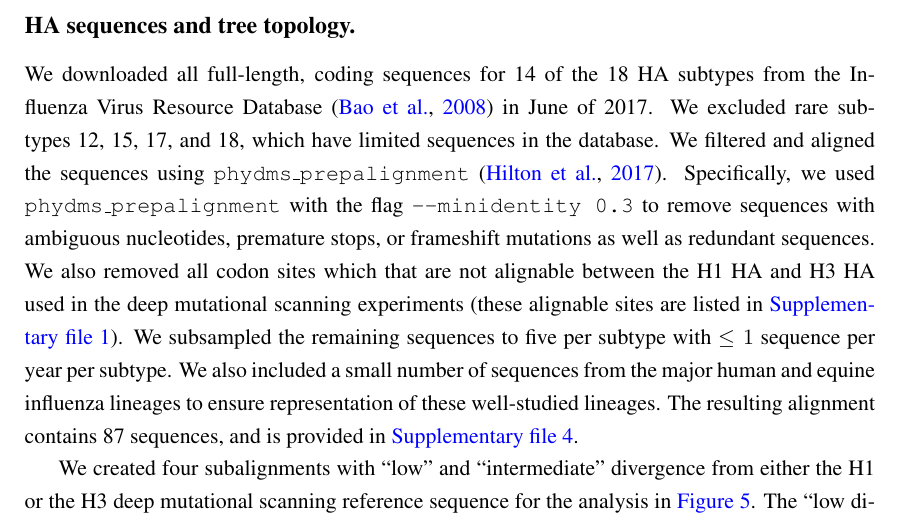
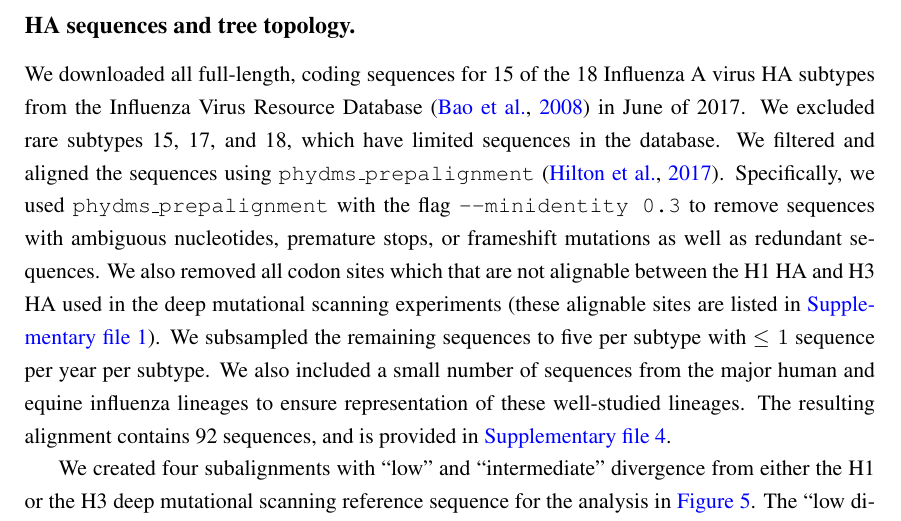
Before and after one commit to jbloomlab/divergence_timing_manuscript, a LaTeX paper (manuscript/manuscript.tex): part of page 21 of 35, cut so that both start at the same text. Compiled offline with pdfLaTeX.

Commit message:
updated compete figure with HA12 tree

```diff
--- a/manuscript/manuscript.tex
+++ b/manuscript/manuscript.tex
@@ -617,14 +617,14 @@ The preference for every amino acid $a$ at every site $r$ in the average prefere
 
 \subsection*{HA sequences and tree topology.}
 
-We downloaded all full-length, coding sequences for 14 of the 18 HA subtypes from the Influenza Virus Resource Database~\citep{bao2008influenza} in June of 2017.
-We excluded rare subtypes 12, 15, 17, and 18, which have limited sequences in the database.
+We downloaded all full-length, coding sequences for 15 of the 18 Influenza A virus HA subtypes from the Influenza Virus Resource Database~\citep{bao2008influenza} in June of 2017.
+We excluded rare subtypes 15, 17, and 18, which have limited sequences in the database.
 We filtered and aligned the sequences using \texttt{phydms\_prepalignment}~\citep{hilton2017phydms}.
 Specifically, we used \texttt{phydms\_prepalignment} with the flag \texttt{--minidentity 0.3} to remove sequences with ambiguous nucleotides, premature stops, or frameshift mutations as well as redundant sequences.
 We also removed all codon sites which that are not alignable between the H1 HA and H3 HA used in the deep mutational scanning experiments (these alignable sites are listed in  \ref{suppfile:WSN_Perth_map}).
 We subsampled the remaining sequences to five per subtype with $\le 1$ sequence per year per subtype.
 We also included a small number of sequences from the major human and equine influenza lineages to ensure representation of these well-studied lineages.
-The resulting alignment contains 87 sequences, and is provided in \ref{suppfile:alignment_high}.
+The resulting alignment contains 92 sequences, and is provided in \ref{suppfile:alignment_high}.
 
 We created four subalignments with ``low" and ``intermediate" divergence from either the H1 or the H3 deep mutational scanning reference sequence for the analysis in \ref{fig:compete}.
 The ``low divergence" alignments had $\ge 59\%$ amino-acid identity to the sequence used in the deep mutational scanning, and the ``intermediate divergence" alignments had $\ge 46\%$ identity from the reference sequence(~\ref{suppfig:subalignments}).
```
Also changed, not shown: manuscript/figures/_raw_compete_doud_prefs.png, manuscript/figures/_raw_compete_doud_tree.png, manuscript/figures/_raw_compete_lee_prefs.png, manuscript/figures/_raw_compete_lee_tree.png, manuscript/figures/_raw_divergence_distances.png, manuscript/figures/compete.pdf, manuscript/figures/divergence_distances.pdf, 1 other file.
